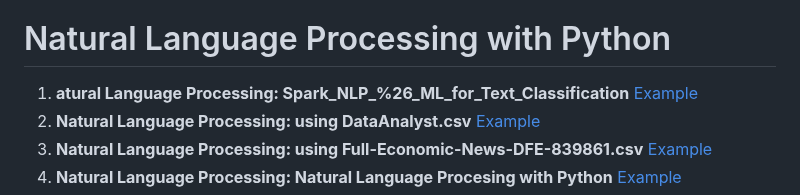
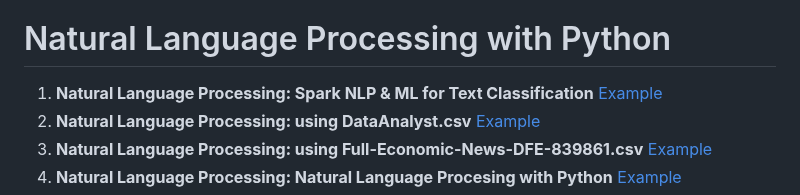
Before and after one commit to pythonuzgit/elmurodov, a Markdown page: README.md, the part around the change. Rendered like a GitHub page.

```diff
--- a/README.md
+++ b/README.md
@@ -110,7 +110,7 @@
 
 # Natural Language Processing with Python
 
-1. **atural Language Processing: Spark_NLP_%26_ML_for_Text_Classification** [Example](https://github.com/pythonuzgit/elmurodov/blob/master/Natural%20Language%20Processing/Spark_NLP_%26_ML_for_Text_Classification.ipynb)
+1. **Natural Language Processing: Spark NLP & ML for Text Classification** [Example](https://github.com/pythonuzgit/elmurodov/blob/master/Natural%20Language%20Processing/Spark_NLP_%26_ML_for_Text_Classification.ipynb)
 1. **Natural Language Processing:  using DataAnalyst.csv** [Example](https://github.com/pythonuzgit/elmurodov/blob/master/Natural%20Language%20Processing/Natural%20Language%20Processing%20using%20DataAnalyst.csv.ipynb)
 2. **Natural Language Processing: using Full-Economic-News-DFE-839861.csv** [Example](https://github.com/pythonuzgit/elmurodov/blob/master/Natural%20Language%20Processing/Natural%20language%20processing%20using%20Full-Economic-News-DFE-839861.csv.ipynb)
 3. **Natural Language Processing: Natural Language Procesing with Python** [Example](https://github.com/pythonuzgit/elmurodov/blob/master/Natural%20Language%20Processing/Natural%20Language%20Procesing%20with%20Python.ipynb)
```
